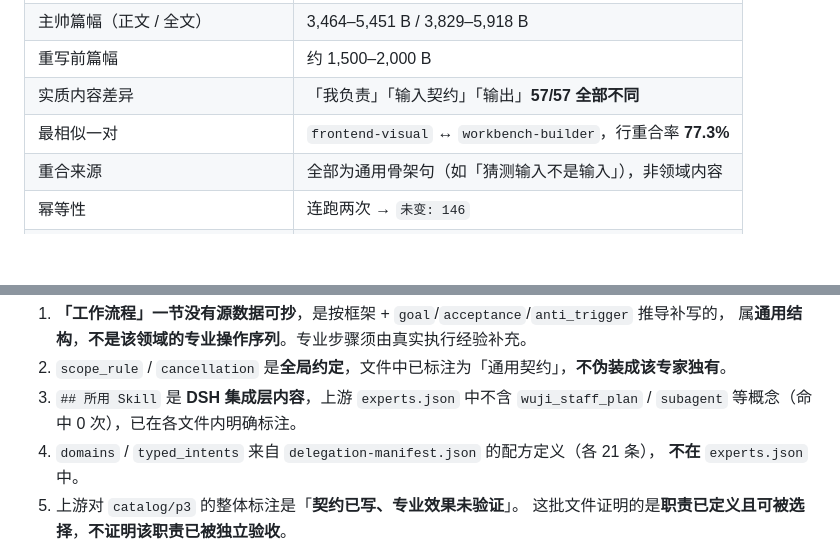
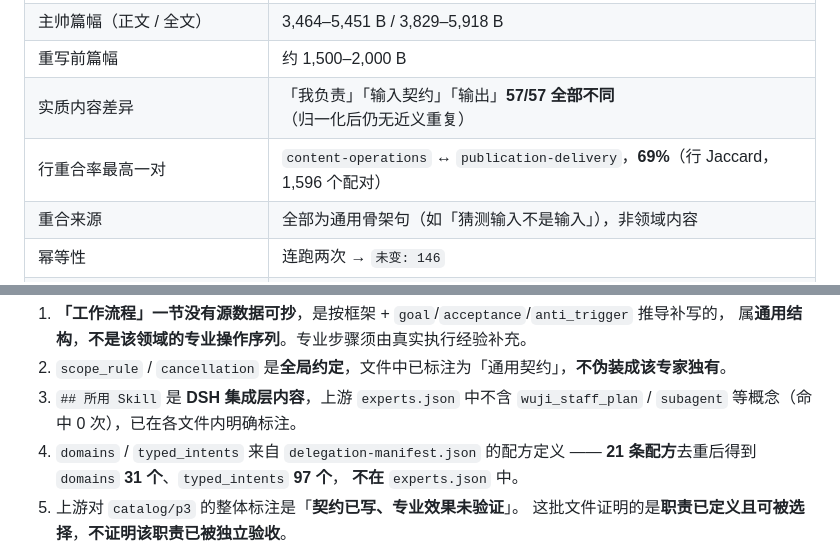
Before and after one commit to AI-wuji/dsh-wuji-legion-mode, a Markdown page: docs/ROLE-FRAMEWORK.md, 2 parts joined by grey strips. Rendered like a GitHub page; blank space fills up the shorter version.

Commit message:
修正 ROLE-FRAMEWORK.md 剩余两处数字错误
独立审计指出，经我逐项复核确认全部成立：

1. L99 「domains / typed_intents 各 21 条」—— 21 是配方条数，
   实测 domains 去重 31 个、typed_intents 去重 97 个。已改。
2. L81 「最相似一对 frontend-visual ↔ workbench-builder 77.3%」——
   口径本身就错：旧脚本用「交集/max(基数)」=包含度（非对称度量），
   且未剔除空行（空行被算成共同内容）。已改为标准 Jaccard。
   实测真实第一是 content-operations ↔ publication-delivery 69%；
   我原先点名那对 68.7%、排 #3，根本不是最相似的一对。

同时修正产生错误数字的脚本 .tmp/framework/verify-differentiation.mjs：
改用 Jaccard + 去空行，并区分「正文/全文」两种篇幅口径
（两者差近 500B，混用即产生错误区间）。

逐项复核文档全部数字：源文件 34,046B/13,711字符/473行 ✓、
1,596 个配对 ✓、5,119-5,960B ✓、assignment 4/85 ✓、幂等 146 ✓。

验证：verify-all 退出码 0。

```diff
--- a/docs/ROLE-FRAMEWORK.md
+++ b/docs/ROLE-FRAMEWORK.md
@@ -80,8 +80,8 @@
 | 专家篇幅（全文，含 frontmatter） | **5,540–6,464 B** |
 | 主帅篇幅（正文 / 全文） | 3,464–5,451 B / 3,829–5,918 B |
 | 重写前篇幅 | 约 1,500–2,000 B |
-| 实质内容差异 | 「我负责」「输入契约」「输出」**57/57 全部不同** |
-| 最相似一对 | `frontend-visual` ↔ `workbench-builder`，行重合率 **77.3%** |
+| 实质内容差异 | 「我负责」「输入契约」「输出」**57/57 全部不同**（归一化后仍无近义重复） |
+| 行重合率最高一对 | `content-operations` ↔ `publication-delivery`，**69%**（行 Jaccard，1,596 个配对） |
 | 重合来源 | 全部为通用骨架句（如「猜测输入不是输入」），非领域内容 |
 | 幂等性 | 连跑两次 → `未变: 146` |
 | frontmatter 校验 | **101/101 通过** |
@@ -109,7 +109,8 @@
 2. `scope_rule` / `cancellation` 是**全局约定**，文件中已标注为「通用契约」，**不伪装成该专家独有**。
 3. `## 所用 Skill` 是 **DSH 集成层内容**，上游 `experts.json` 中不含
    `wuji_staff_plan` / `subagent` 等概念（命中 0 次），已在各文件内明确标注。
-4. `domains` / `typed_intents` 来自 `delegation-manifest.json` 的配方定义（各 21 条），
+4. `domains` / `typed_intents` 来自 `delegation-manifest.json` 的配方定义 ——
+   **21 条配方**去重后得到 `domains` **31 个**、`typed_intents` **97 个**，
    **不在** `experts.json` 中。
 5. 上游对 `catalog/p3` 的整体标注是「**契约已写、专业效果未验证**」。
    这批文件证明的是**职责已定义且可被选择**，**不证明该职责已被独立验收**。
```
